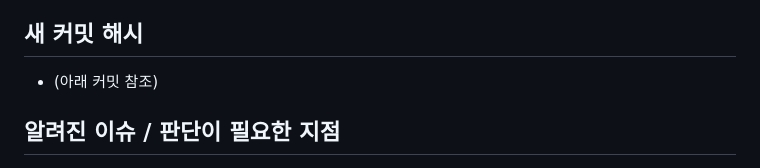
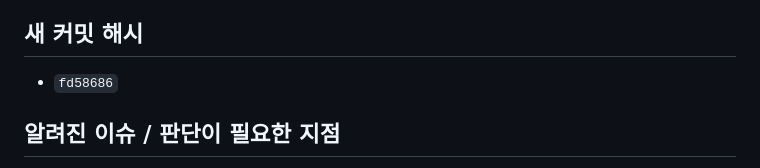
Before and after one commit to jh82130351/land-grab-game, a Markdown page: docs/18-self-trail-width.md, the part around the change. Drawn GitHub-style.

Commit message:
docs(18): 커밋 해시 기록
Co-Authored-By: Claude Opus 5 (1M context) <noreply@anthropic.com>
Claude-Session: https://claude.ai/code/session_01UtRGpMJKzMLF2BNVQU7YAS

```diff
--- a/docs/18-self-trail-width.md
+++ b/docs/18-self-trail-width.md
@@ -136,7 +136,7 @@ git add . && git commit && git push origin main
 - 헤드리스 크롬 4개 경로 완주, 런타임 오류 0건
 
 ## 새 커밋 해시
-- (아래 커밋 참조)
+- `fd58686`
 
 ## 알려진 이슈 / 판단이 필요한 지점
 1. **둘레가 18칸을 넘는 고리는 여전히 자멸이다.** 반경 4칸(둘레 32칸)짜리 원을 닫으면
```
